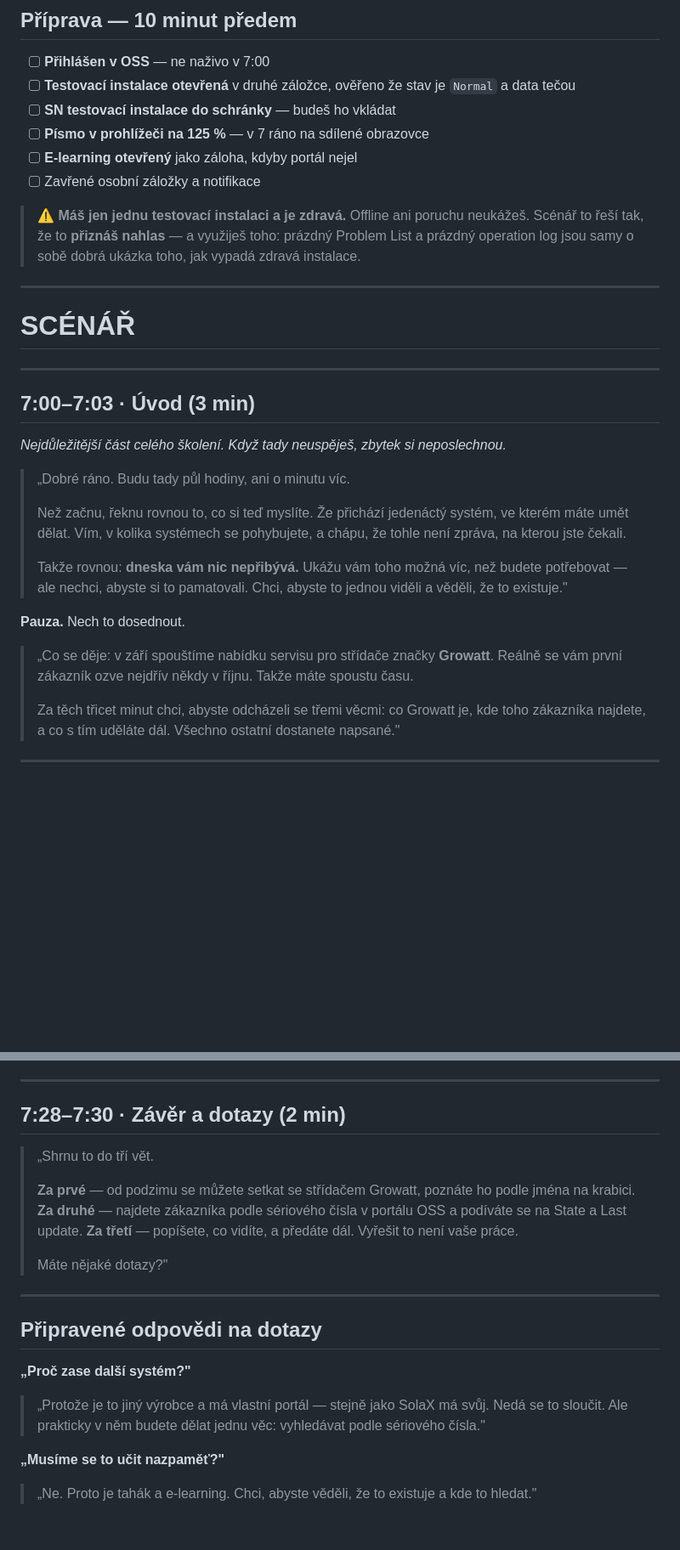
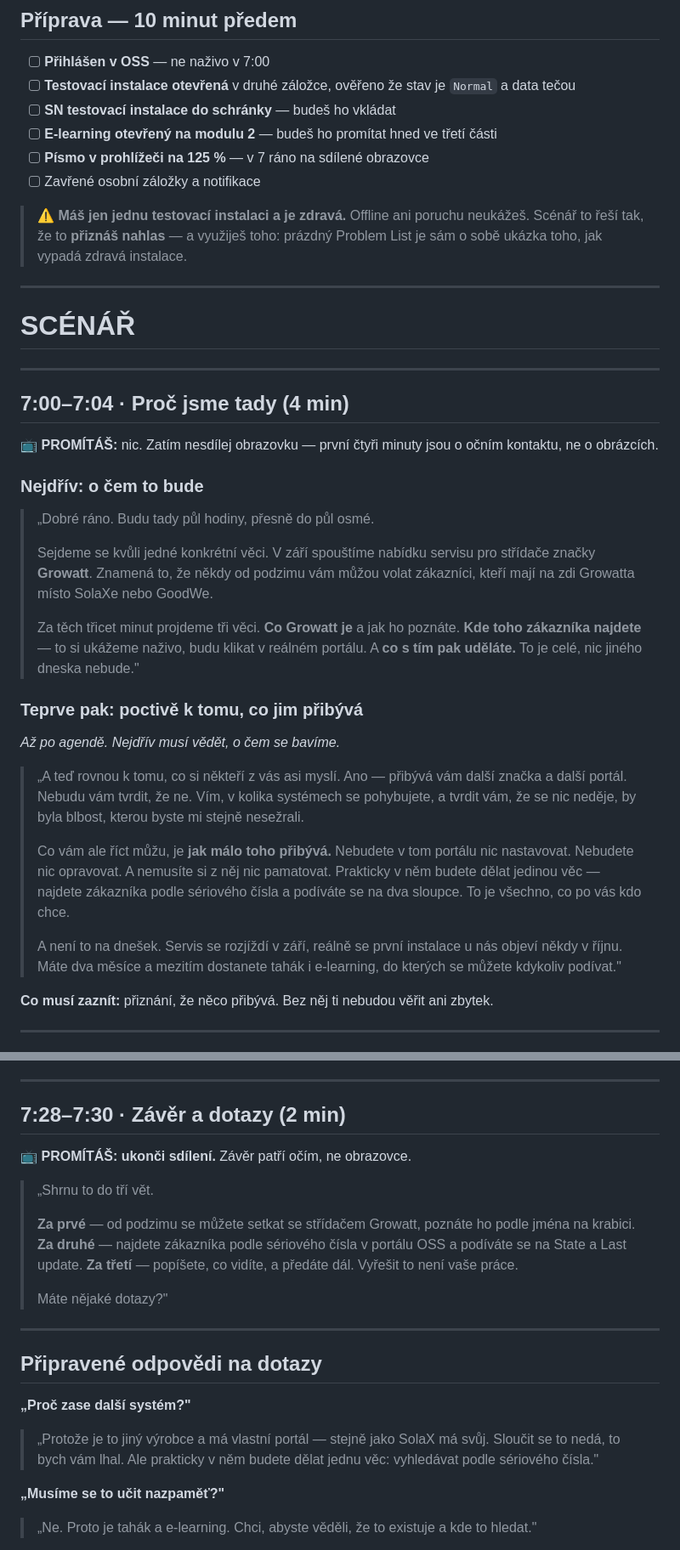
Before and after one commit to LukasValco/growatt-oss-skoleni, a Markdown page: SKOLENI-30-MIN.md, 2 parts joined by grey strips. Shown at 85% size. GitHub-like rendering; blank space fills up the shorter version.

```diff
--- a/SKOLENI-30-MIN.md
+++ b/SKOLENI-30-MIN.md
@@ -51,11 +63,11 @@ Tyhle věci **ukaž nebo zmiň jednou větou** a jdi dál. Nerozvádět:
 - [ ] **Přihlášen v OSS** — ne naživo v 7:00
 - [ ] **Testovací instalace otevřená** v druhé záložce, ověřeno že stav je `Normal` a data tečou
 - [ ] **SN testovací instalace do schránky** — budeš ho vkládat
+- [ ] **E-learning otevřený na modulu 2** — budeš ho promítat hned ve třetí části
 - [ ] **Písmo v prohlížeči na 125 %** — v 7 ráno na sdílené obrazovce
-- [ ] **E-learning otevřený** jako záloha, kdyby portál nejel
 - [ ] Zavřené osobní záložky a notifikace
 
-> ⚠️ **Máš jen jednu testovací instalaci a je zdravá.** Offline ani poruchu neukážeš. Scénář to řeší tak, že to **přiznáš nahlas** — a využiješ toho: prázdný Problem List a prázdný operation log jsou samy o sobě dobrá ukázka toho, jak vypadá zdravá instalace.
+> ⚠️ **Máš jen jednu testovací instalaci a je zdravá.** Offline ani poruchu neukážeš. Scénář to řeší tak, že to **přiznáš nahlas** — a využiješ toho: prázdný Problem List je sám o sobě ukázka toho, jak vypadá zdravá instalace.
 
 ---
 
@@ -63,21 +75,29 @@ Tyhle věci **ukaž nebo zmiň jednou větou** a jdi dál. Nerozvádět:
 
 ---
 
-## 7:00–7:03 · Úvod (3 min)
+## 7:00–7:04 · Proč jsme tady (4 min)
 
-*Nejdůležitější část celého školení. Když tady neuspěješ, zbytek si neposlechnou.*
+📺 **PROMÍTÁŠ:** nic. Zatím nesdílej obrazovku — první čtyři minuty jsou o očním kontaktu, ne o obrázcích.
 
-> „Dobré ráno. Budu tady půl hodiny, ani o minutu víc.
+### Nejdřív: o čem to bude
+
+> „Dobré ráno. Budu tady půl hodiny, přesně do půl osmé.
 >
-> Než začnu, řeknu rovnou to, co si teď myslíte. Že přichází jedenáctý systém, ve kterém máte umět dělat. Vím, v kolika systémech se pohybujete, a chápu, že tohle není zpráva, na kterou jste čekali.
+> Sejdeme se kvůli jedné konkrétní věci. V září spouštíme nabídku servisu pro střídače značky **Growatt**. Znamená to, že někdy od podzimu vám můžou volat zákazníci, kteří mají na zdi Growatta místo SolaXe nebo GoodWe.
 >
-> Takže rovnou: **dneska vám nic nepřibývá.** Ukážu vám toho možná víc, než budete potřebovat — ale nechci, abyste si to pamatovali. Chci, abyste to jednou viděli a věděli, že to existuje."
+> Za těch třicet minut projdeme tři věci. **Co Growatt je** a jak ho poznáte. **Kde toho zákazníka najdete** — to si ukážeme naživo, budu klikat v reálném portálu. A **co s tím pak uděláte.** To je celé, nic jiného dneska nebude."
 
-**Pauza.** Nech to dosednout.
+### Teprve pak: poctivě k tomu, co jim přibývá
 
-> „Co se děje: v září spouštíme nabídku servisu pro střídače značky **Growatt**. Reálně se vám první zákazník ozve nejdřív někdy v říjnu. Takže máte spoustu času.
+*Až po agendě. Nejdřív musí vědět, o čem se bavíme.*
+
+> „A teď rovnou k tomu, co si někteří z vás asi myslí. Ano — přibývá vám další značka a další portál. Nebudu vám tvrdit, že ne. Vím, v kolika systémech se pohybujete, a tvrdit vám, že se nic neděje, by byla blbost, kterou byste mi stejně nesežrali.
 >
-> Za těch třicet minut chci, abyste odcházeli se třemi věcmi: co Growatt je, kde toho zákazníka najdete, a co s tím uděláte dál. Všechno ostatní dostanete napsané."
+> Co vám ale říct můžu, je **jak málo toho přibývá.** Nebudete v tom portálu nic nastavovat. Nebudete nic opravovat. A nemusíte si z něj nic pamatovat. Prakticky v něm budete dělat jedinou věc — najdete zákazníka podle sériového čísla a podíváte se na dva sloupce. To je všechno, co po vás kdo chce.
+>
+> A není to na dnešek. Servis se rozjíždí v září, reálně se první instalace u nás objeví někdy v říjnu. Máte dva měsíce a mezitím dostanete tahák i e-learning, do kterých se můžete kdykoliv podívat."
+
+**Co musí zaznít:** přiznání, že něco přibývá. Bez něj ti nebudou věřit ani zbytek.
 
 ---
 
@@ -236,6 +264,8 @@ Tyhle věci **ukaž nebo zmiň jednou větou** a jdi dál. Nerozvádět:
 ---
 
 ## 7:28–7:30 · Závěr a dotazy (2 min)
+
+📺 **PROMÍTÁŠ:** **ukonči sdílení.** Závěr patří očím, ne obrazovce.
 
 > „Shrnu to do tří vět.
 >
@@ -250,7 +280,7 @@ Tyhle věci **ukaž nebo zmiň jednou větou** a jdi dál. Nerozvádět:
 ## Připravené odpovědi na dotazy
 
 **„Proč zase další systém?"**
-> „Protože je to jiný výrobce a má vlastní portál — stejně jako SolaX má svůj. Nedá se to sloučit. Ale prakticky v něm budete dělat jednu věc: vyhledávat podle sériového čísla."
+> „Protože je to jiný výrobce a má vlastní portál — stejně jako SolaX má svůj. Sloučit se to nedá, to bych vám lhal. Ale prakticky v něm budete dělat jednu věc: vyhledávat podle sériového čísla."
 
 **„Musíme se to učit nazpaměť?"**
 > „Ne. Proto je tahák a e-learning. Chci, abyste věděli, že to existuje a kde to hledat."
```
Also changed, not shown: other parts of SKOLENI-30-MIN.md (+55 -35 lines).
